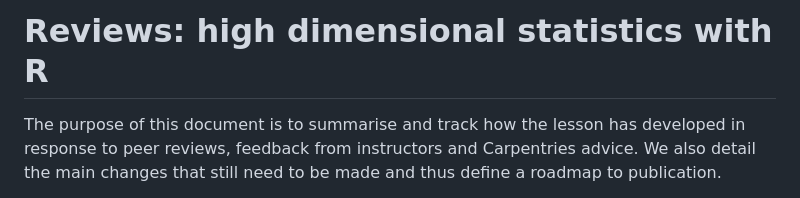
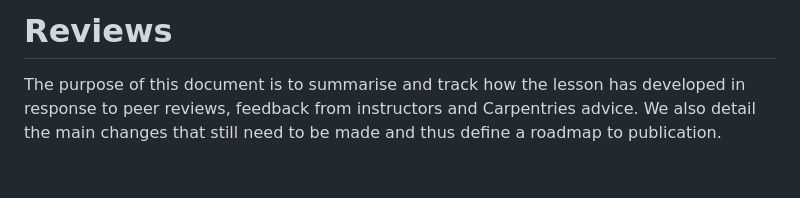
Before and after one commit to carpentries-incubator/high-dimensional-stats-r, a Markdown page: reviews.md, the part around the change. Rendered like a GitHub page; blank space fills up the shorter version.

Commit message:
change reviews title for consistency with contributing, authors etc

```diff
--- a/reviews.md
+++ b/reviews.md
@@ -1,4 +1,4 @@
-# Reviews: high dimensional statistics with R
+# Reviews
 The purpose of this document is to summarise and track how the lesson has developed in response to peer reviews, feedback from instructors and Carpentries advice. We also detail the main changes that still need to be made and thus define a roadmap to publication.
 
 Note that the lesson has been developed over around 3 years and iteratively improved. This document only highlights reviews contributed by reviewers external to the main authors, except following rounds of teaching. Details of other improvements can be found throughout the repository and the list of authors is given in [AUTHORS](AUTHORS).
```
